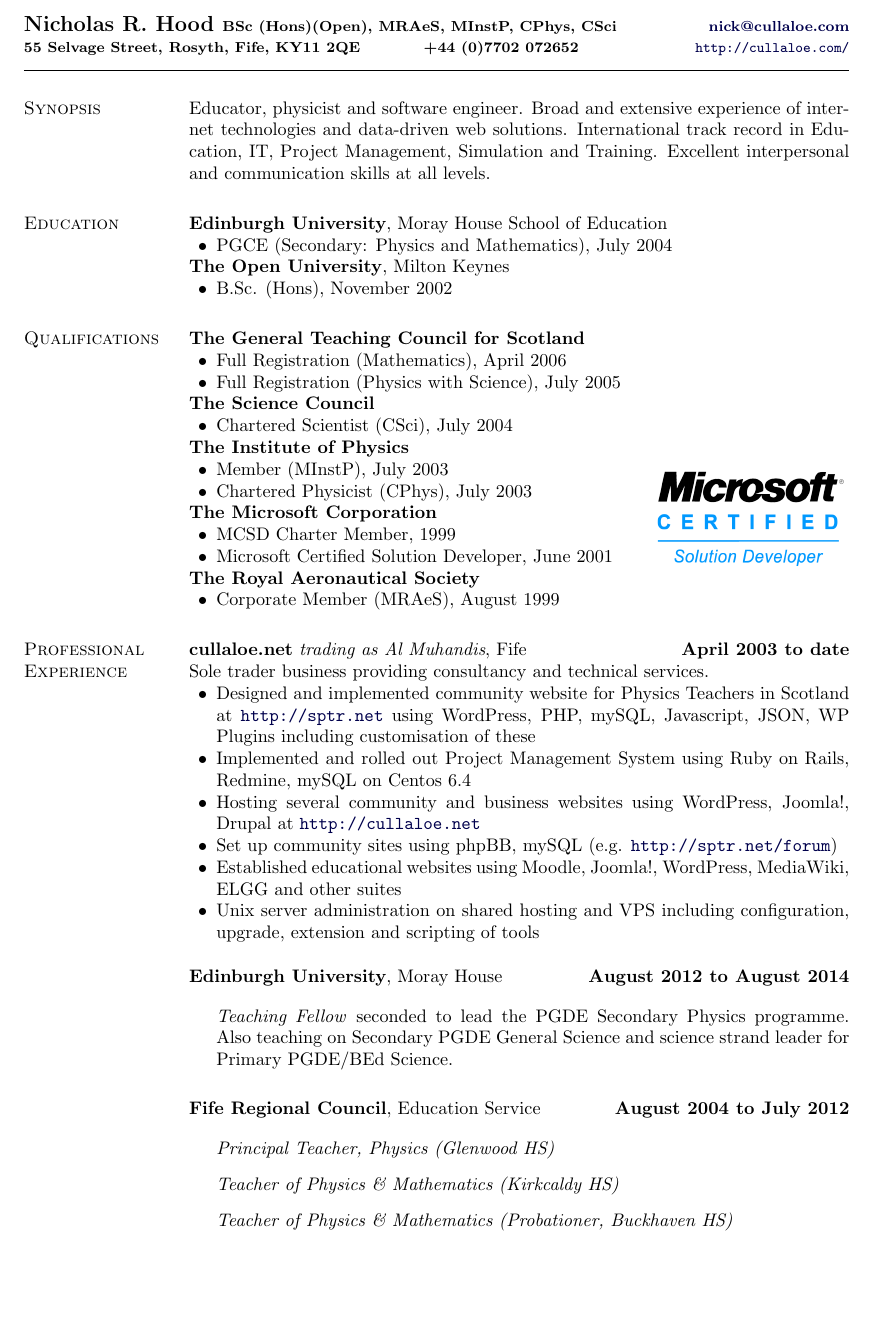
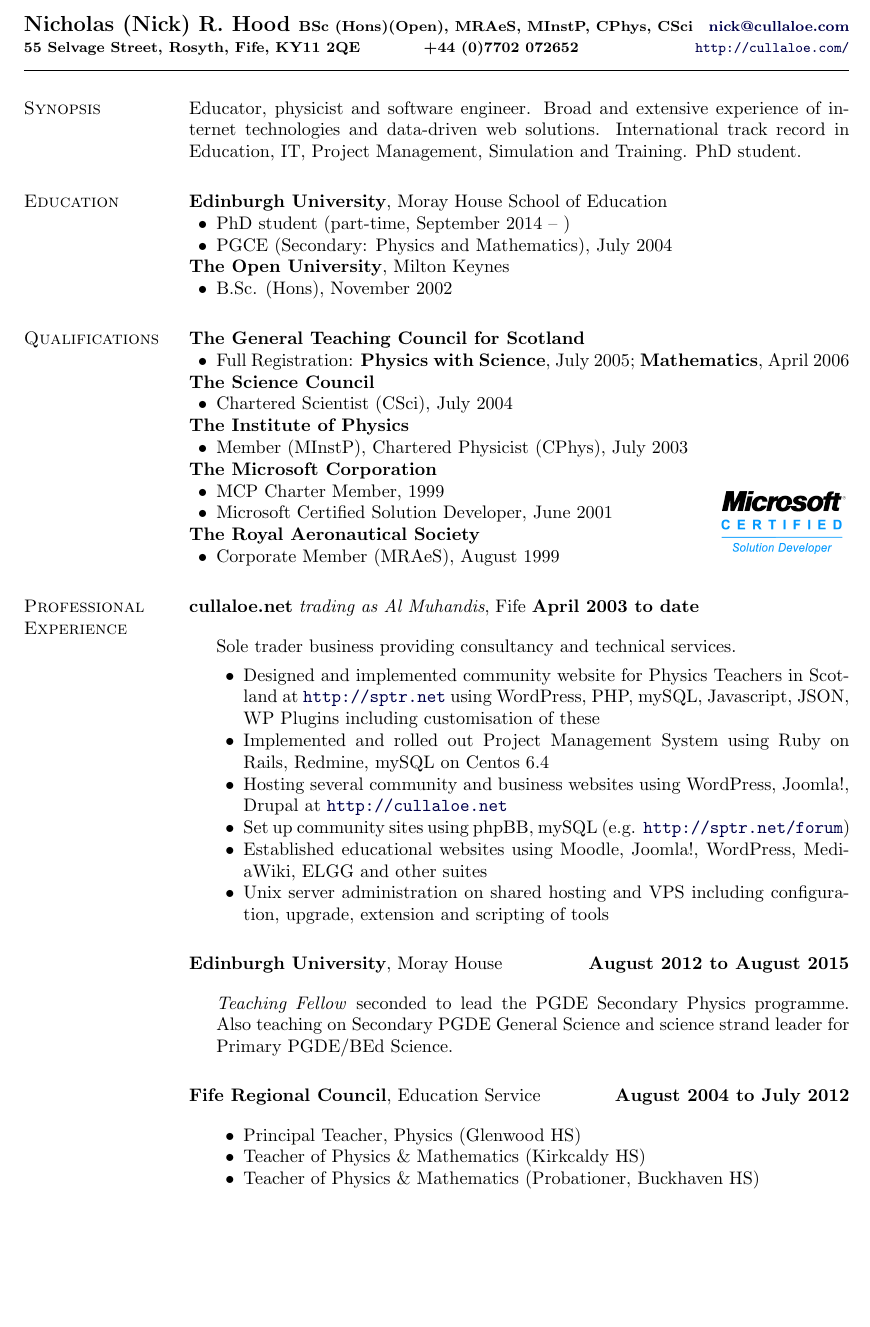
Before and after one commit to NixImagery/CV, a LaTeX CV (cv.tex): part of page 1 of 3, cut so that both start at the same text. Compiled offline with pdfLaTeX.

Commit message:
Updated for professional review
Minor date and formatting changes.

```diff
--- a/cv.tex
+++ b/cv.tex
@@ -80,11 +80,11 @@
 %%%%%%%%%%%%%%%%%%%%%%%%% Begin CV Document %%%%%%%%%%%%%%%%%%%%%%%%%%%%
 
 \begin{document}
-\makeheading{Nicholas R. Hood {\footnotesize BSc (Hons)(Open), MRAeS, MInstP, CPhys, CSci \hfill  \href{mailto:nick@cullaloe.com}{nick@cullaloe.com}\\
+\makeheading{Nicholas (Nick) R. Hood {\footnotesize BSc (Hons)(Open), MRAeS, MInstP, CPhys, CSci \hfill  \href{mailto:nick@cullaloe.com}{nick@cullaloe.com}\\
 55 Selvage Street, Rosyth, Fife, KY11 2QE \hspace{1cm} +44 (0)7702 072652 \hfill \url{http://cullaloe.com/}}}
 
 \section{Synopsis}
-Educator, physicist and software engineer. Broad and extensive experience of internet technologies and data-driven web solutions. International track record in Education, IT, Project Management, Simulation and Training. Excellent interpersonal and communication skills at all levels.
+Educator, physicist and software engineer. Broad and extensive experience of internet technologies and data-driven web solutions. International track record in Education, IT, Project Management, Simulation and Training. PhD student.
 
 %\section{Recent Languages and Systems}
 %\begin{table}[h]
@@ -101,6 +101,7 @@
 %
 {\textbf{Edinburgh University}, Moray House School of Education}
 \begin{innerlist}
+	\item PhD student (part-time, September 2014 -- )
 	\item PGCE (Secondary: Physics and Mathematics), July 2004
 \end{innerlist}
 %\blankline
@@ -128,8 +129,7 @@
 %
 \textbf{The General Teaching Council for Scotland}
 \begin{innerlist}
-\item Full Registration (Mathematics), April 2006
-\item Full Registration (Physics with Science), July 2005
+\item Full Registration: \textbf{Physics with Science}, July 2005; \textbf{Mathematics}, April 2006
 \end{innerlist}
 
 %\blankline
@@ -139,20 +139,19 @@
 \item Chartered Scientist (CSci), July 2004
 \end{innerlist}
 
-%\blankline
-\begin{wrapfigure}{r}{0.3\textwidth}     \includegraphics[width=0.3\textwidth]{MCSD_logo}\end{wrapfigure}
-
 \textbf{The Institute of Physics}
 \begin{innerlist}
-\item Member (MInstP), July 2003
-\item Chartered Physicist (CPhys), July 2003
+\item Member (MInstP), Chartered Physicist (CPhys), July 2003
 \end{innerlist}
 
 %\blankline
 
+%\blankline
+\begin{wrapfigure}{r}{0.2\textwidth}     \includegraphics[width=0.2\textwidth]{MCSD_logo}\end{wrapfigure}
+
 \textbf{The Microsoft Corporation}
 \begin{innerlist}
-\item MCSD Charter Member, 1999
+\item MCP Charter Member, 1999
 \item Microsoft Certified Solution Developer, June 2001
 %
 %Windows Architecture, Programming with Visual Basic (VB) 4.0, Access 95 \& Developers Toolkit, Analyzing Requirements and Defining Solution Architectures, Designing and Implementing Desktop Applications with VB 6.0, Distributed Applications with VB 6.0, Databases with SQL Server 7.0.
@@ -231,7 +230,8 @@
 %
 \textbf{cullaloe.net} \textit{trading as Al Muhandis}, Fife        \hfill \textbf{April 2003 to date}
 
-Sole trader business providing consultancy and technical services.
+\begin{outerlist}
+\item[]Sole trader business providing consultancy and technical services.
 
 \begin{innerlist}
 	\item Designed and implemented community website for Physics Teachers in Scotland at \url{http://sptr.net} using WordPress, PHP, mySQL, Javascript, JSON, WP Plugins including customisation of these
@@ -241,7 +241,7 @@
 	\item Established educational websites using Moodle, Joomla!, WordPress, MediaWiki, ELGG and other suites
 	\item Unix server administration on shared hosting and VPS including configuration, upgrade, extension and scripting of tools
 \end{innerlist}
-
+\end{outerlist}
 %\begin{outerlist}
 %
 %\item[] \textit{Proprietor, Technical Architect, Service Provider}%
@@ -255,7 +255,7 @@
 
 \blankline
 
-\textbf{Edinburgh University}, Moray House       \hfill \textbf{August 2012 to August 2014}
+\textbf{Edinburgh University}, Moray House       \hfill \textbf{August 2012 to August 2015}
 
 \begin{outerlist}
 
@@ -267,13 +267,13 @@
 \textbf{Fife Regional Council}, Education Service
      \hfill \textbf{August 2004 to July 2012}
 
-
 \begin{outerlist}
-
-%\item[] \textit{Teacher of Physics \& Mathematics (Kirkcaldy)}               \hfill \textbf{April 2010 to July 2012}
-\item[] \textit{Principal Teacher, Physics (Glenwood HS) }   %    \hfill \textbf{May 2008 to April 2010}
-\item[] \textit{Teacher of Physics \& Mathematics (Kirkcaldy HS)}  %      \hfill \textbf{August 2005 to April 2008}
-\item[] \textit{Teacher of Physics \& Mathematics (Probationer, Buckhaven HS)}  %    \hfill \textbf{August 2004 to July 2005}
+\item[]
+\begin{innerlist}
+	\item Principal Teacher, Physics (Glenwood HS)
+	\item Teacher of Physics \& Mathematics (Kirkcaldy HS)
+	\item Teacher of Physics \& Mathematics (Probationer, Buckhaven HS)
+\end{innerlist}
 \end{outerlist}
 
 
```
Also changed, not shown: cv.pdf.
